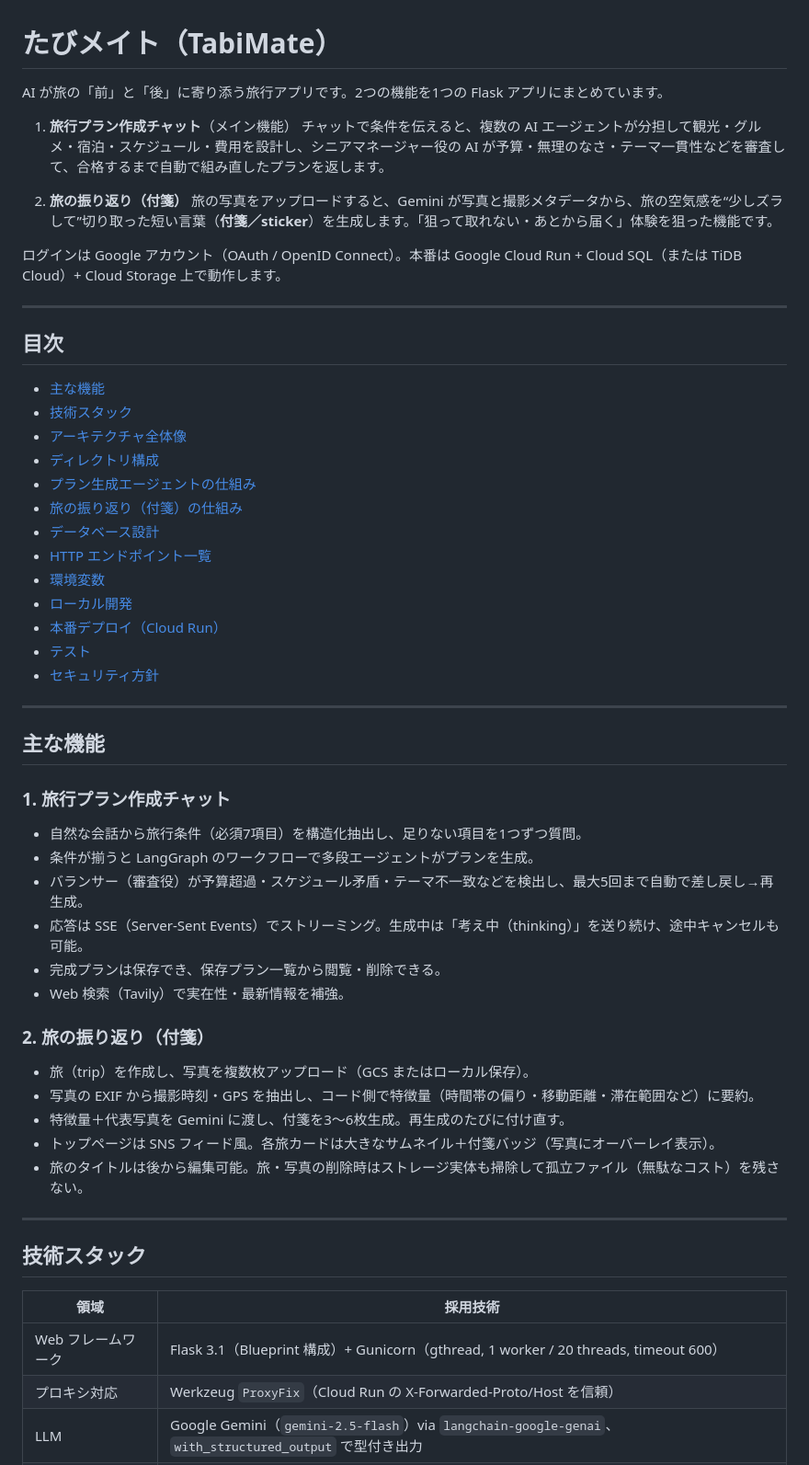
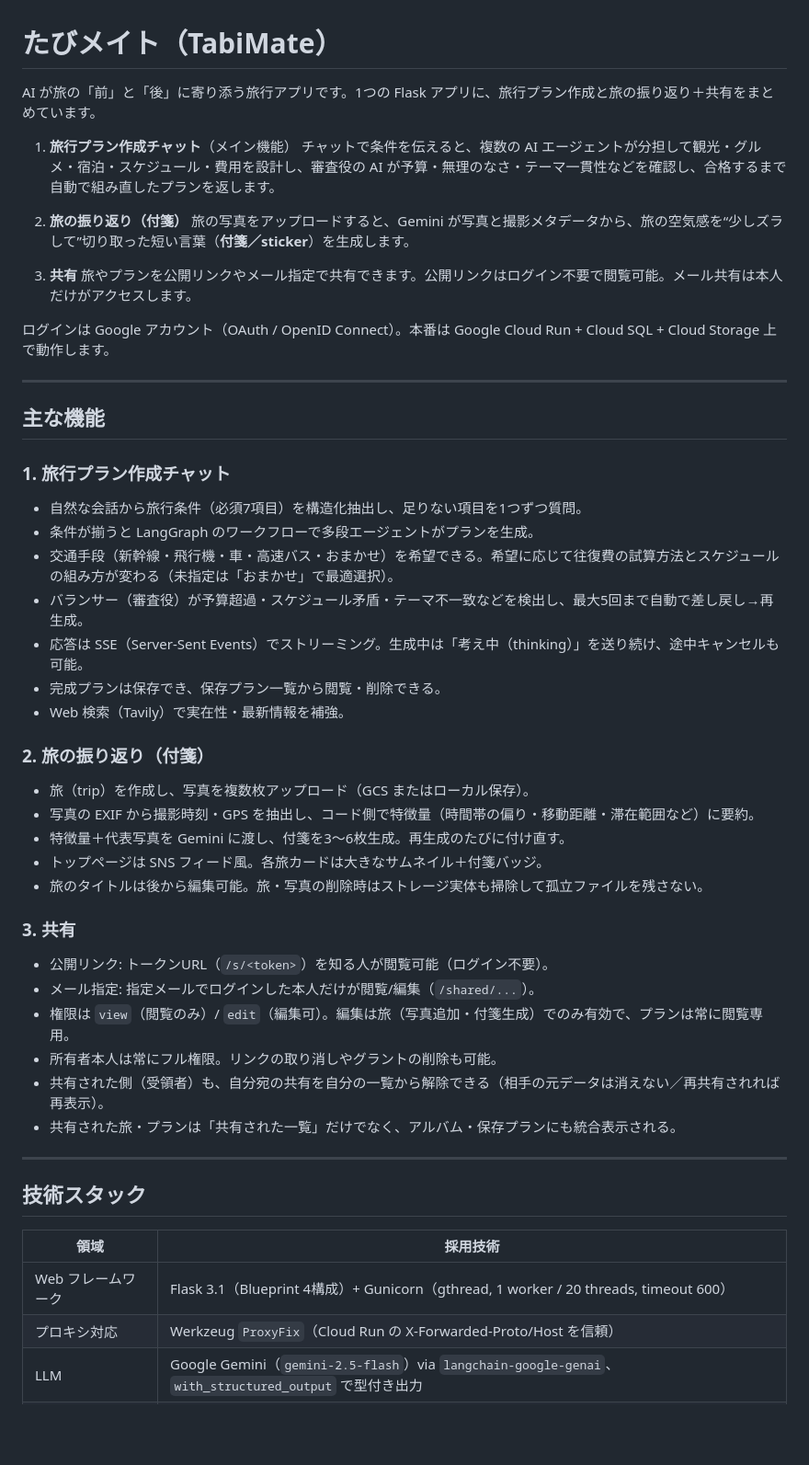
Before and after one commit to sabatexima/tabimate, a Markdown page: README.md, the part around one of its changes. Shown at 92% size. Drawn GitHub-style; blank space fills up the shorter version.

```diff
--- a/README.md
+++ b/README.md
@@ -1,32 +1,17 @@
 # たびメイト（TabiMate）
 
-AI が旅の「前」と「後」に寄り添う旅行アプリです。2つの機能を1つの Flask アプリにまとめています。
+AI が旅の「前」と「後」に寄り添う旅行アプリです。1つの Flask アプリに、旅行プラン作成と旅の振り返り＋共有をまとめています。
 
 1. **旅行プラン作成チャット**（メイン機能）
-   チャットで条件を伝えると、複数の AI エージェントが分担して観光・グルメ・宿泊・スケジュール・費用を設計し、シニアマネージャー役の AI が予算・無理のなさ・テーマ一貫性などを審査して、合格するまで自動で組み直したプランを返します。
+   チャットで条件を伝えると、複数の AI エージェントが分担して観光・グルメ・宿泊・スケジュール・費用を設計し、審査役の AI が予算・無理のなさ・テーマ一貫性などを確認し、合格するまで自動で組み直したプランを返します。
 
 2. **旅の振り返り（付箋）**
-   旅の写真をアップロードすると、Gemini が写真と撮影メタデータから、旅の空気感を“少しズラして”切り取った短い言葉（**付箋／sticker**）を生成します。「狙って取れない・あとから届く」体験を狙った機能です。
+   旅の写真をアップロードすると、Gemini が写真と撮影メタデータから、旅の空気感を“少しズラして”切り取った短い言葉（**付箋／sticker**）を生成します。
 
-ログインは Google アカウント（OAuth / OpenID Connect）。本番は Google Cloud Run + Cloud SQL（または TiDB Cloud）+ Cloud Storage 上で動作します。
+3. **共有**
+   旅やプランを公開リンクやメール指定で共有できます。公開リンクはログイン不要で閲覧可能。メール共有は本人だけがアクセスします。
 
----
-
-## 目次
-
-- [主な機能](#主な機能)
-- [技術スタック](#技術スタック)
-- [アーキテクチャ全体像](#アーキテクチャ全体像)
-- [ディレクトリ構成](#ディレクトリ構成)
-- [プラン生成エージェントの仕組み](#プラン生成エージェントの仕組み)
-- [旅の振り返り（付箋）の仕組み](#旅の振り返り付箋の仕組み)
-- [データベース設計](#データベース設計)
-- [HTTP エンドポイント一覧](#http-エンドポイント一覧)
-- [環境変数](#環境変数)
-- [ローカル開発](#ローカル開発)
-- [本番デプロイ（Cloud Run）](#本番デプロイcloud-run)
-- [テスト](#テスト)
-- [セキュリティ方針](#セキュリティ方針)
+ログインは Google アカウント（OAuth / OpenID Connect）。本番は Google Cloud Run + Cloud SQL + Cloud Storage 上で動作します。
 
 ---
 
@@ -35,6 +20,7 @@ AI が旅の「前」と「後」に寄り添う旅行アプリです。2つの
 ### 1. 旅行プラン作成チャット
 - 自然な会話から旅行条件（必須7項目）を構造化抽出し、足りない項目を1つずつ質問。
 - 条件が揃うと LangGraph のワークフローで多段エージェントがプランを生成。
+- 交通手段（新幹線・飛行機・車・高速バス・おまかせ）を希望できる。希望に応じて往復費の試算方法とスケジュールの組み方が変わる（未指定は「おまかせ」で最適選択）。
 - バランサー（審査役）が予算超過・スケジュール矛盾・テーマ不一致などを検出し、最大5回まで自動で差し戻し→再生成。
 - 応答は SSE（Server-Sent Events）でストリーミング。生成中は「考え中（thinking）」を送り続け、途中キャンセルも可能。
 - 完成プランは保存でき、保存プラン一覧から閲覧・削除できる。
@@ -44,8 +30,16 @@ AI が旅の「前」と「後」に寄り添う旅行アプリです。2つの
 - 旅（trip）を作成し、写真を複数枚アップロード（GCS またはローカル保存）。
 - 写真の EXIF から撮影時刻・GPS を抽出し、コード側で特徴量（時間帯の偏り・移動距離・滞在範囲など）に要約。
 - 特徴量＋代表写真を Gemini に渡し、付箋を3〜6枚生成。再生成のたびに付け直す。
-- トップページは SNS フィード風。各旅カードは大きなサムネイル＋付箋バッジ（写真にオーバーレイ表示）。
-- 旅のタイトルは後から編集可能。旅・写真の削除時はストレージ実体も掃除して孤立ファイル（無駄なコスト）を残さない。
+- トップページは SNS フィード風。各旅カードは大きなサムネイル＋付箋バッジ。
+- 旅のタイトルは後から編集可能。旅・写真の削除時はストレージ実体も掃除して孤立ファイルを残さない。
+
+### 3. 共有
+- 公開リンク: トークンURL（`/s/<token>`）を知る人が閲覧可能（ログイン不要）。
+- メール指定: 指定メールでログインした本人だけが閲覧/編集（`/shared/...`）。
+- 権限は `view`（閲覧のみ）/ `edit`（編集可）。編集は旅（写真追加・付箋生成）でのみ有効で、プランは常に閲覧専用。
+- 所有者本人は常にフル権限。リンクの取り消しやグラントの削除も可能。
+- 共有された側（受領者）も、自分宛の共有を自分の一覧から解除できる（相手の元データは消えない／再共有されれば再表示）。
+- 共有された旅・プランは「共有された一覧」だけでなく、アルバム・保存プランにも統合表示される。
 
 ---
 
@@ -53,7 +47,7 @@ AI が旅の「前」と「後」に寄り添う旅行アプリです。2つの
 
 | 領域 | 採用技術 |
 |------|----------|
-| Web フレームワーク | Flask 3.1（Blueprint 構成）+ Gunicorn（gthread, 1 worker / 20 threads, timeout 600） |
+| Web フレームワーク | Flask 3.1（Blueprint 4構成）+ Gunicorn（gthread, 1 worker / 20 threads, timeout 600） |
 | プロキシ対応 | Werkzeug `ProxyFix`（Cloud Run の X-Forwarded-Proto/Host を信頼） |
 | LLM | Google Gemini（`gemini-2.5-flash`）via `langchain-google-genai`、`with_structured_output` で型付き出力 |
 | エージェント基盤 | LangGraph（`StateGraph`、条件分岐＋差し戻しループ） |
```
Also changed, not shown: other parts of README.md (+88 -39 lines).
